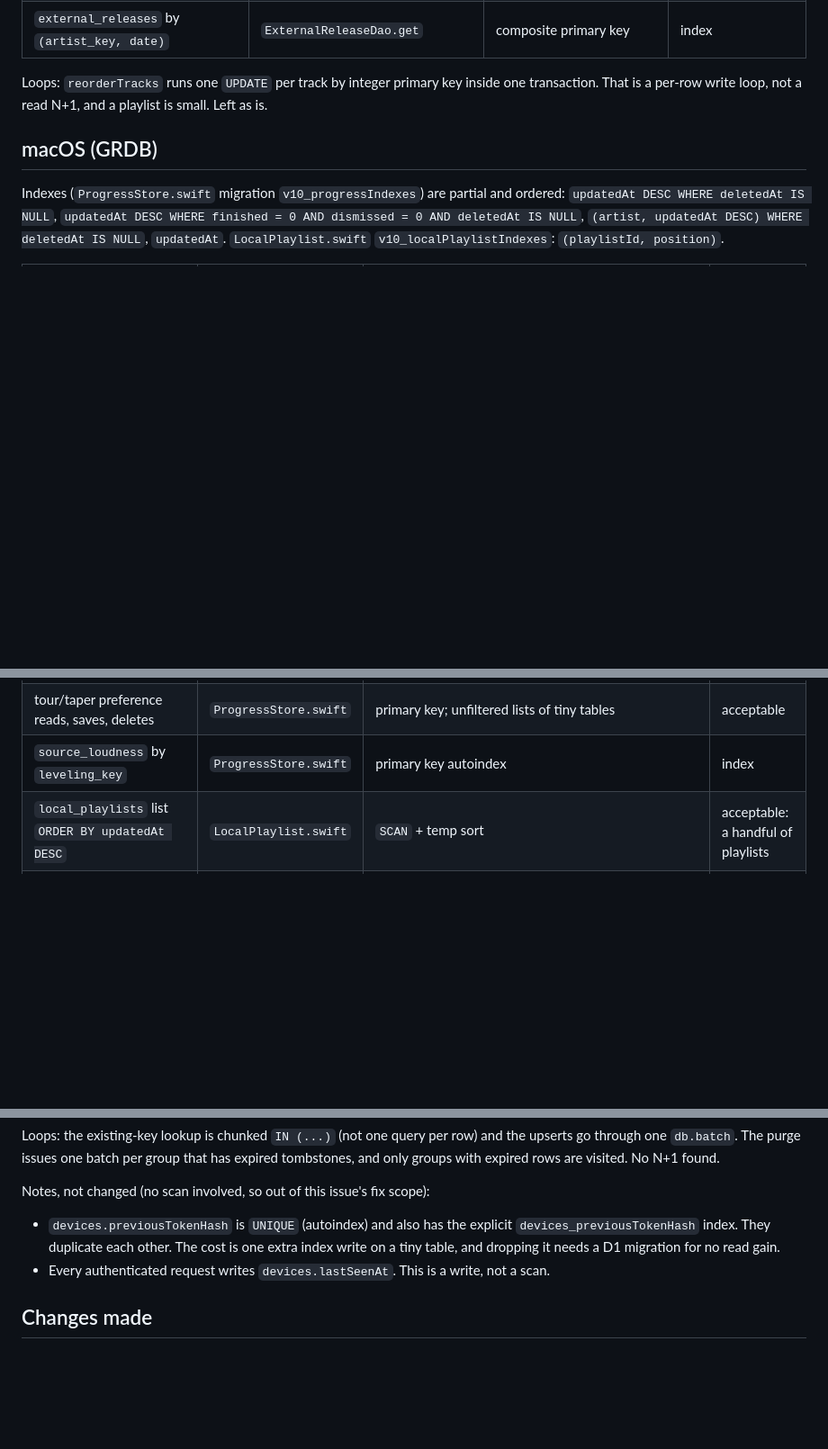
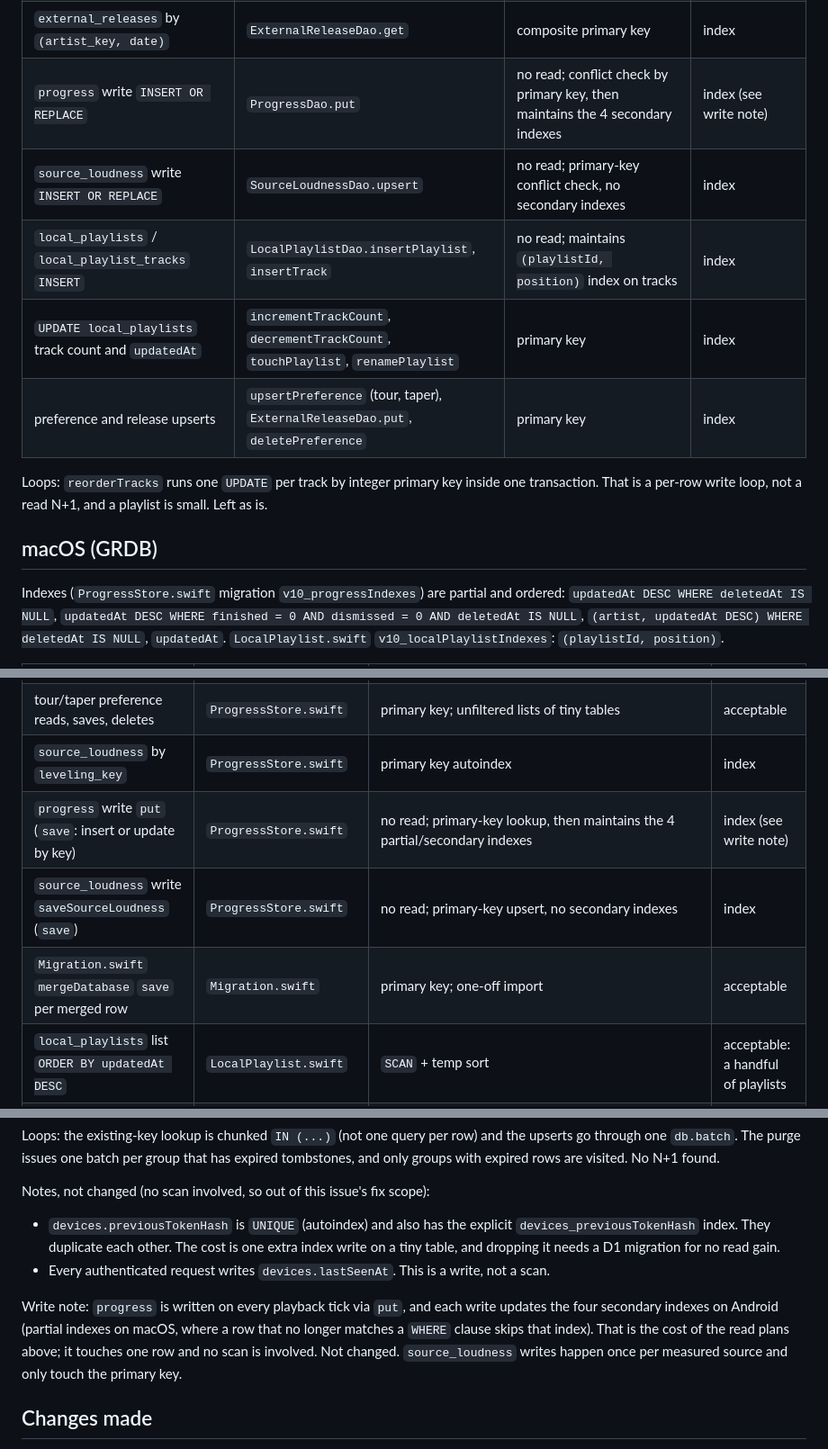
Before and after one commit to mkny13/couch-tour, a Markdown page: docs/DB_QUERY_EFFICIENCY.md, 3 parts joined by grey strips. Shown at 90% size. Drawn GitHub-style; blank space fills up the shorter version.

Commit message:
Add write queries to DB query efficiency audit (#507)
Co-Authored-By: Claude Sonnet 5.5 <noreply@anthropic.com>

```diff
--- a/docs/DB_QUERY_EFFICIENCY.md
+++ b/docs/DB_QUERY_EFFICIENCY.md
@@ -41,6 +41,11 @@ Indexes on `progress`: `deletedAt`, `updatedAt`, `finished`, `artist`. `local_pl
 | `DELETE FROM source_loudness` | `SourceLoudnessDao.clearAll` | full delete by design | acceptable |
 | `artist_tour_preferences`, `taper_preferences` | `Progress.kt` | primary key lookups; unfiltered lists of tiny tables | acceptable: one row per artist/taper the user customised |
 | `external_releases` by `(artist_key, date)` | `ExternalReleaseDao.get` | composite primary key | index |
+| `progress` write `INSERT OR REPLACE` | `ProgressDao.put` | no read; conflict check by primary key, then maintains the 4 secondary indexes | index (see write note) |
+| `source_loudness` write `INSERT OR REPLACE` | `SourceLoudnessDao.upsert` | no read; primary-key conflict check, no secondary indexes | index |
+| `local_playlists` / `local_playlist_tracks` `INSERT` | `LocalPlaylistDao.insertPlaylist`, `insertTrack` | no read; maintains `(playlistId, position)` index on tracks | index |
+| `UPDATE local_playlists` track count and `updatedAt` | `incrementTrackCount`, `decrementTrackCount`, `touchPlaylist`, `renamePlaylist` | primary key | index |
+| preference and release upserts | `upsertPreference` (tour, taper), `ExternalReleaseDao.put`, `deletePreference` | primary key | index |
 
 Loops: `reorderTracks` runs one `UPDATE` per track by integer primary key inside one transaction.
 That is a per-row write loop, not a read N+1, and a playlist is small. Left as is.
@@ -63,6 +68,9 @@ AND deletedAt IS NULL`, `(artist, updatedAt DESC) WHERE deletedAt IS NULL`, `upd
 | `changedSince(_:)` | `ProgressStore.swift` | `SEARCH ... idx_progress_changed_since_updated_at (updatedAt>?)` | index |
 | tour/taper preference reads, saves, deletes | `ProgressStore.swift` | primary key; unfiltered lists of tiny tables | acceptable |
 | `source_loudness` by `leveling_key` | `ProgressStore.swift` | primary key autoindex | index |
+| `progress` write `put` (`save`: insert or update by key) | `ProgressStore.swift` | no read; primary-key lookup, then maintains the 4 partial/secondary indexes | index (see write note) |
+| `source_loudness` write `saveSourceLoudness` (`save`) | `ProgressStore.swift` | no read; primary-key upsert, no secondary indexes | index |
+| `Migration.swift` `mergeDatabase` `save` per merged row | `Migration.swift` | primary key; one-off import | acceptable |
 | `local_playlists` list `ORDER BY updatedAt DESC` | `LocalPlaylist.swift` | `SCAN` + temp sort | acceptable: a handful of playlists |
 | playlist by id, rename, touch | `LocalPlaylist.swift` | primary key autoindex | index |
 | tracks of a playlist `ORDER BY position` | `LocalPlaylist.swift` | `idx_local_playlist_tracks_playlist_position`, no sort | index |
@@ -109,6 +118,12 @@ Notes, not changed (no scan involved, so out of this issue's fix scope):
   write on a tiny table, and dropping it needs a D1 migration for no read gain.
 - Every authenticated request writes `devices.lastSeenAt`. This is a write, not a scan.
 
+Write note: `progress` is written on every playback tick via `put`, and each write updates the
+four secondary indexes on Android (partial indexes on macOS, where a row that no longer matches
+a `WHERE` clause skips that index). That is the cost of the read plans above; it touches one row
+and no scan is involved. Not changed. `source_loudness` writes happen once per measured source
+and only touch the primary key.
+
 ## Changes made
 
 None to schema or queries. Added the three plan tests above, which turn "every growing-table
```
Also changed, not shown: other parts of docs/DB_QUERY_EFFICIENCY.md (+1 -0 lines).
